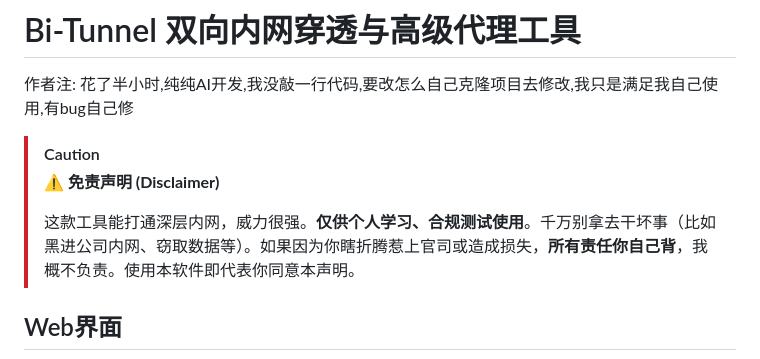
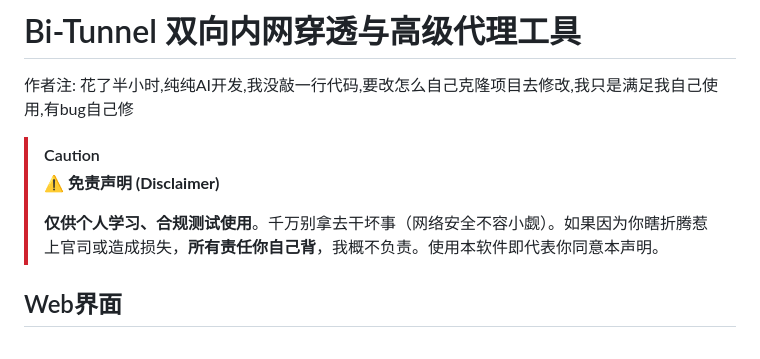
Before and after one commit to LECYWZA/Bi-Tunnel, a Markdown page: README.md, the part around the change. Rendered like a GitHub page.

Commit message:
免责声明

```diff
--- a/README.md
+++ b/README.md
@@ -5,7 +5,7 @@
 > [!CAUTION]
 > **⚠️ 免责声明 (Disclaimer)**
 >
-> 这款工具能打通深层内网，威力很强。**仅供个人学习、合规测试使用**。千万别拿去干坏事（比如黑进公司内网、窃取数据等）。如果因为你瞎折腾惹上官司或造成损失，**所有责任你自己背**，我概不负责。使用本软件即代表你同意本声明。
+> **仅供个人学习、合规测试使用**。千万别拿去干坏事（网络安全不容小觑）。如果因为你瞎折腾惹上官司或造成损失，**所有责任你自己背**，我概不负责。使用本软件即代表你同意本声明。
 
 ## Web界面
 
```
